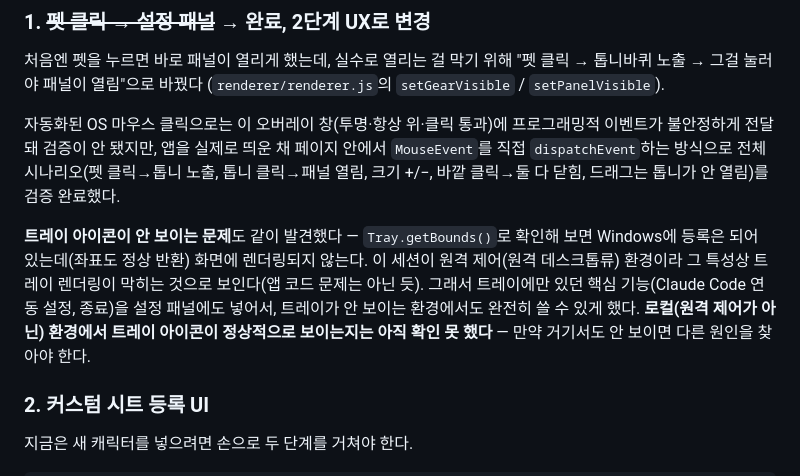
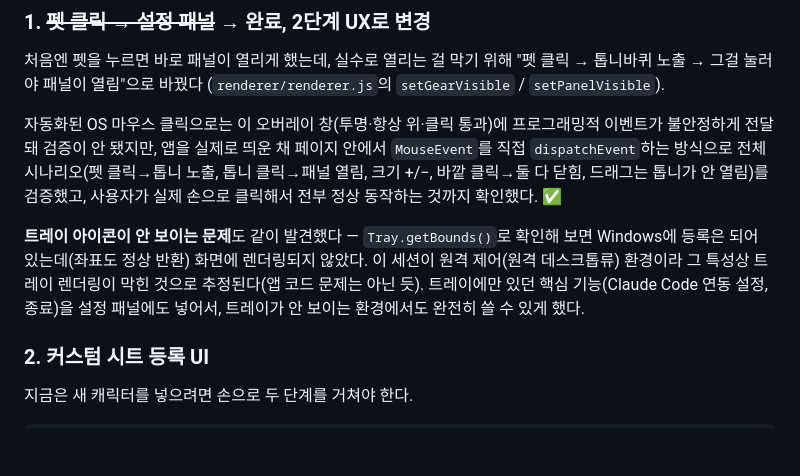
Before and after one commit to whiteclover0542/claude-pet, a Markdown page: TODO.md, the part around the change. GitHub-like rendering; blank space fills up the shorter version.

Commit message:
설정 패널 실사용 확인 완료 표시
톱니바퀴 → 설정 패널 전체 흐름을 실제 클릭으로 확인받았다.

Co-Authored-By: Claude Sonnet 5 <noreply@anthropic.com>

```diff
--- a/TODO.md
+++ b/TODO.md
@@ -26,16 +26,15 @@
 프로그래밍적 이벤트가 불안정하게 전달돼 검증이 안 됐지만, 앱을 실제로
 띄운 채 페이지 안에서 `MouseEvent`를 직접 `dispatchEvent`하는 방식으로
 전체 시나리오(펫 클릭→톱니 노출, 톱니 클릭→패널 열림, 크기 +/−, 바깥
-클릭→둘 다 닫힘, 드래그는 톱니가 안 열림)를 검증 완료했다.
+클릭→둘 다 닫힘, 드래그는 톱니가 안 열림)를 검증했고, 사용자가 실제
+손으로 클릭해서 전부 정상 동작하는 것까지 확인했다. ✅
 
 **트레이 아이콘이 안 보이는 문제**도 같이 발견했다 — `Tray.getBounds()`로
 확인해 보면 Windows에 등록은 되어 있는데(좌표도 정상 반환) 화면에
-렌더링되지 않는다. 이 세션이 원격 제어(원격 데스크톱류) 환경이라 그
-특성상 트레이 렌더링이 막히는 것으로 보인다(앱 코드 문제는 아닌 듯).
-그래서 트레이에만 있던 핵심 기능(Claude Code 연동 설정, 종료)을 설정
-패널에도 넣어서, 트레이가 안 보이는 환경에서도 완전히 쓸 수 있게 했다.
-**로컬(원격 제어가 아닌) 환경에서 트레이 아이콘이 정상적으로 보이는지는
-아직 확인 못 했다** — 만약 거기서도 안 보이면 다른 원인을 찾아야 한다.
+렌더링되지 않았다. 이 세션이 원격 제어(원격 데스크톱류) 환경이라 그
+특성상 트레이 렌더링이 막힌 것으로 추정된다(앱 코드 문제는 아닌 듯).
+트레이에만 있던 핵심 기능(Claude Code 연동 설정, 종료)을 설정 패널에도
+넣어서, 트레이가 안 보이는 환경에서도 완전히 쓸 수 있게 했다.
 
 ### 2. 커스텀 시트 등록 UI
 지금은 새 캐릭터를 넣으려면 손으로 두 단계를 거쳐야 한다.
```
